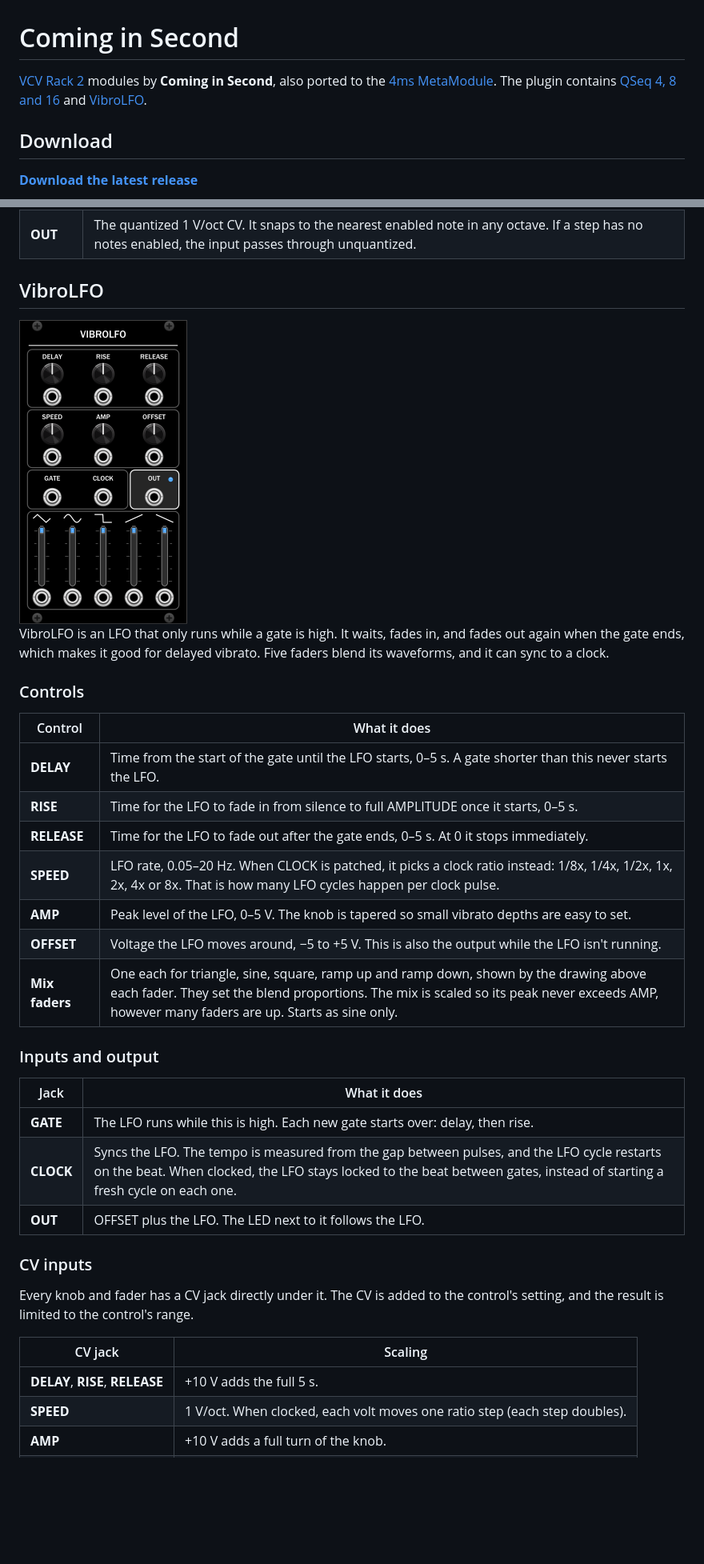
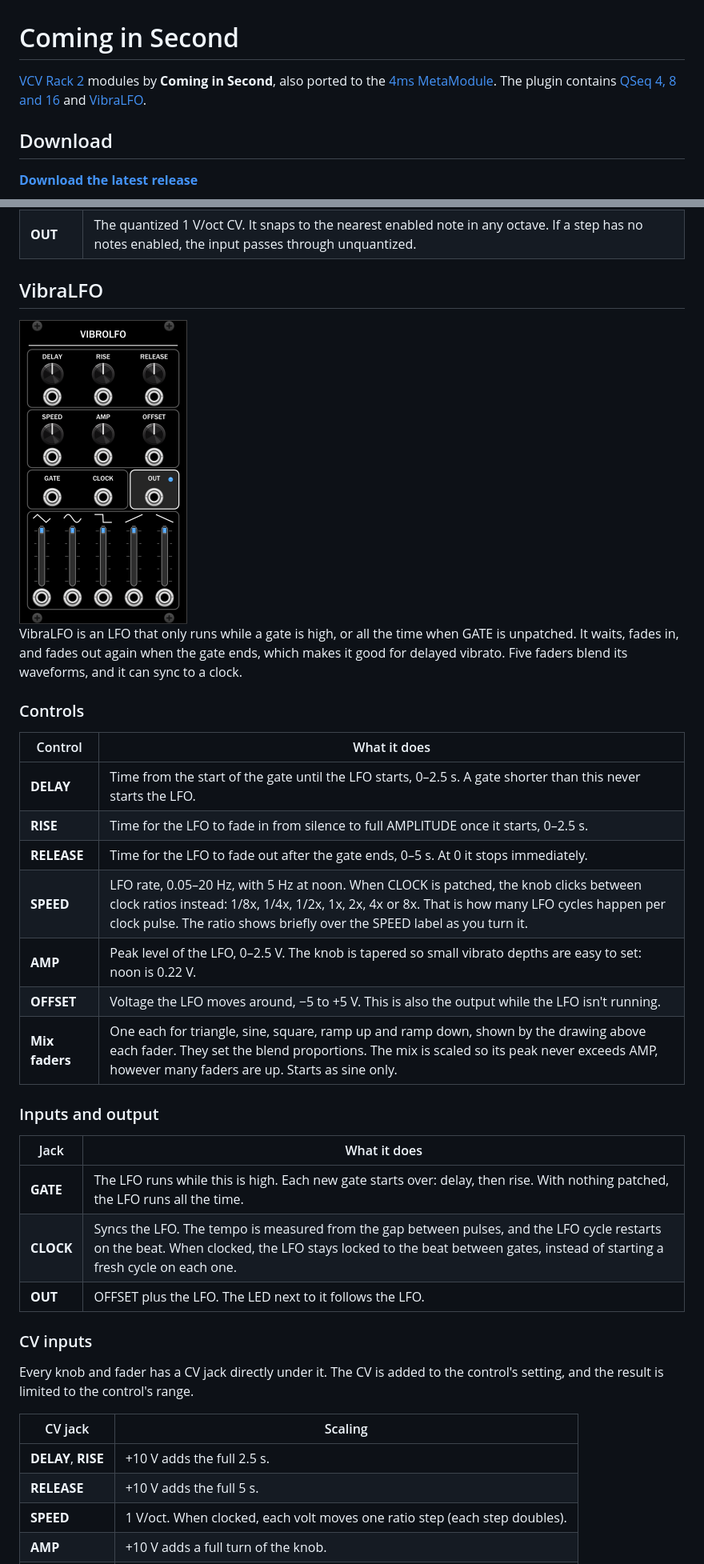
Before and after one commit to cominginsecond/ComingInSecond, a Markdown page: README.md, 2 parts joined by grey strips. Shown at 80% size. GitHub-like rendering; blank space fills up the shorter version.

```diff
--- a/README.md
+++ b/README.md
@@ -2,7 +2,7 @@
 
 [VCV Rack 2](https://vcvrack.com) modules by **Coming in Second**, also ported to the
 [4ms MetaModule](https://4mscompany.com/metamodule). The plugin contains
-[QSeq 4, 8 and 16](#qseq-4-8-and-16) and [VibroLFO](#vibrolfo).
+[QSeq 4, 8 and 16](#qseq-4-8-and-16) and [VibraLFO](#vibralfo).
 
 ## Download
 
@@ -49,11 +49,11 @@ A white dot on a key marks the note currently being output.
 | **S&H** | Sample & hold. When patched, the output only updates on each rising edge, and then holds. When unpatched, the output follows the input continuously. |
 | **OUT** | The quantized 1 V/oct CV. It snaps to the nearest enabled note in any octave. If a step has no notes enabled, the input passes through unquantized. |
 
-## VibroLFO
+## VibraLFO
 
-<img src="docs/vibrolfo.png" alt="VibroLFO panel in VCV Rack" width="210">
+<img src="docs/vibralfo.png" alt="VibraLFO panel in VCV Rack" width="210">
 
-VibroLFO is an LFO that only runs while a gate is high. It waits, fades in, and fades out
+VibraLFO is an LFO that only runs while a gate is high, or all the time when GATE is unpatched. It waits, fades in, and fades out
 again when the gate ends, which makes it good for delayed vibrato. Five faders blend its
 waveforms, and it can sync to a clock.
 
@@ -61,11 +61,11 @@ waveforms, and it can sync to a clock.
 
 | Control | What it does |
 |---|---|
-| **DELAY** | Time from the start of the gate until the LFO starts, 0–5 s. A gate shorter than this never starts the LFO. |
-| **RISE** | Time for the LFO to fade in from silence to full AMPLITUDE once it starts, 0–5 s. |
+| **DELAY** | Time from the start of the gate until the LFO starts, 0–2.5 s. A gate shorter than this never starts the LFO. |
+| **RISE** | Time for the LFO to fade in from silence to full AMPLITUDE once it starts, 0–2.5 s. |
 | **RELEASE** | Time for the LFO to fade out after the gate ends, 0–5 s. At 0 it stops immediately. |
-| **SPEED** | LFO rate, 0.05–20 Hz. When CLOCK is patched, it picks a clock ratio instead: 1/8x, 1/4x, 1/2x, 1x, 2x, 4x or 8x. That is how many LFO cycles happen per clock pulse. |
-| **AMP** | Peak level of the LFO, 0–5 V. The knob is tapered so small vibrato depths are easy to set. |
+| **SPEED** | LFO rate, 0.05–20 Hz, with 5 Hz at noon. When CLOCK is patched, the knob clicks between clock ratios instead: 1/8x, 1/4x, 1/2x, 1x, 2x, 4x or 8x. That is how many LFO cycles happen per clock pulse. The ratio shows briefly over the SPEED label as you turn it. |
+| **AMP** | Peak level of the LFO, 0–2.5 V. The knob is tapered so small vibrato depths are easy to set: noon is 0.22 V. |
 | **OFFSET** | Voltage the LFO moves around, −5 to +5 V. This is also the output while the LFO isn't running. |
 | **Mix faders** | One each for triangle, sine, square, ramp up and ramp down, shown by the drawing above each fader. They set the blend proportions. The mix is scaled so its peak never exceeds AMP, however many faders are up. Starts as sine only. |
 
@@ -73,7 +73,7 @@ waveforms, and it can sync to a clock.
 
 | Jack | What it does |
 |---|---|
-| **GATE** | The LFO runs while this is high. Each new gate starts over: delay, then rise. |
+| **GATE** | The LFO runs while this is high. Each new gate starts over: delay, then rise. With nothing patched, the LFO runs all the time. |
 | **CLOCK** | Syncs the LFO. The tempo is measured from the gap between pulses, and the LFO cycle restarts on the beat. When clocked, the LFO stays locked to the beat between gates, instead of starting a fresh cycle on each one. |
 | **OUT** | OFFSET plus the LFO. The LED next to it follows the LFO. |
 
@@ -84,7 +84,8 @@ setting, and the result is limited to the control's range.
 
 | CV jack | Scaling |
 |---|---|
-| **DELAY**, **RISE**, **RELEASE** | +10 V adds the full 5 s. |
+| **DELAY**, **RISE** | +10 V adds the full 2.5 s. |
+| **RELEASE** | +10 V adds the full 5 s. |
 | **SPEED** | 1 V/oct. When clocked, each volt moves one ratio step (each step doubles). |
 | **AMP** | +10 V adds a full turn of the knob. |
 | **OFFSET** | Added volt for volt. |
```
Also changed, not shown: docs/vibralfo.png (renamed from docs/vibrolfo.png), metamodule/assets/VibraLFO.png (renamed from metamodule/assets/VibroLFO.png), 9 other files.
